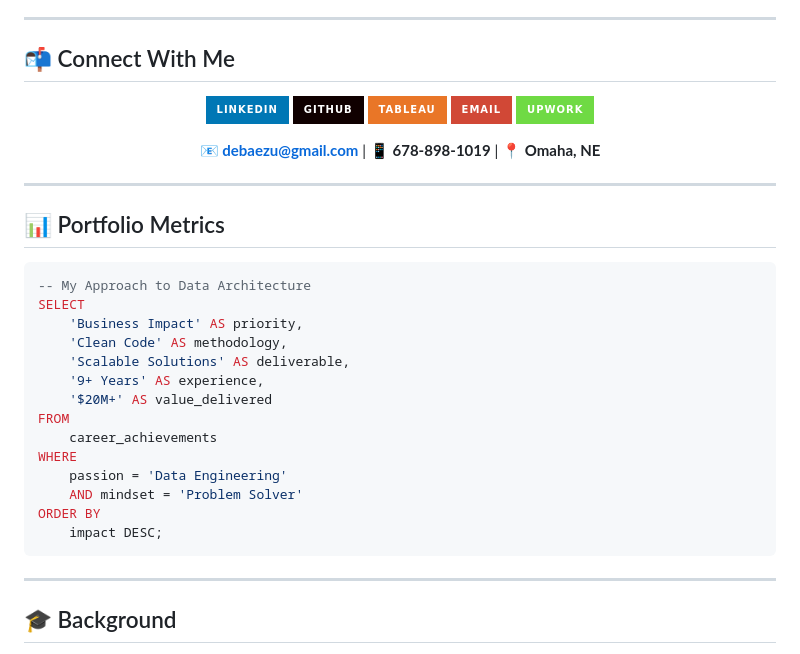
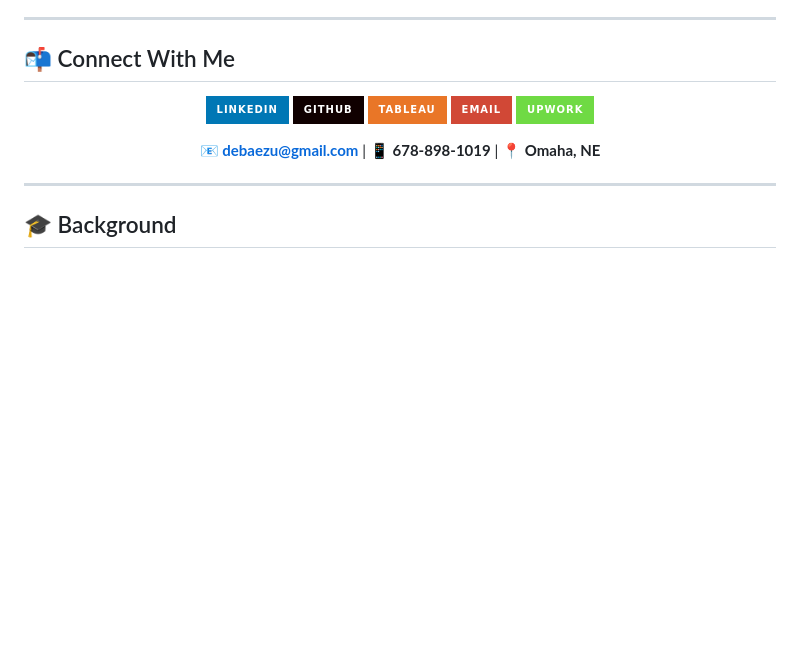
Before and after one commit to Dezuma/Security-First-RAG-Portfolio, a Markdown page: README.md, the part around the change. Rendered like a GitHub page; badges without logos; blank space fills up the shorter version.

Commit message:
Remove portfolio metrics section from README
Removed portfolio metrics SQL section from README.

````diff
--- a/README.md
+++ b/README.md
@@ -163,27 +163,6 @@ The entire portfolio is a **single HTML file** with embedded CSS and JavaScript.
 
 ---
 
-## 📊 Portfolio Metrics
-
-```sql
--- My Approach to Data Architecture
-SELECT
-    'Business Impact' AS priority,
-    'Clean Code' AS methodology,
-    'Scalable Solutions' AS deliverable,
-    '9+ Years' AS experience,
-    '$20M+' AS value_delivered
-FROM
-    career_achievements
-WHERE
-    passion = 'Data Engineering'
-    AND mindset = 'Problem Solver'
-ORDER BY
-    impact DESC;
-```
-
----
-
 ## 🎓 Background
 
 - 🎓 **M.S. Cybersecurity** - University of Nebraska-Omaha (Expected 2026)
````
